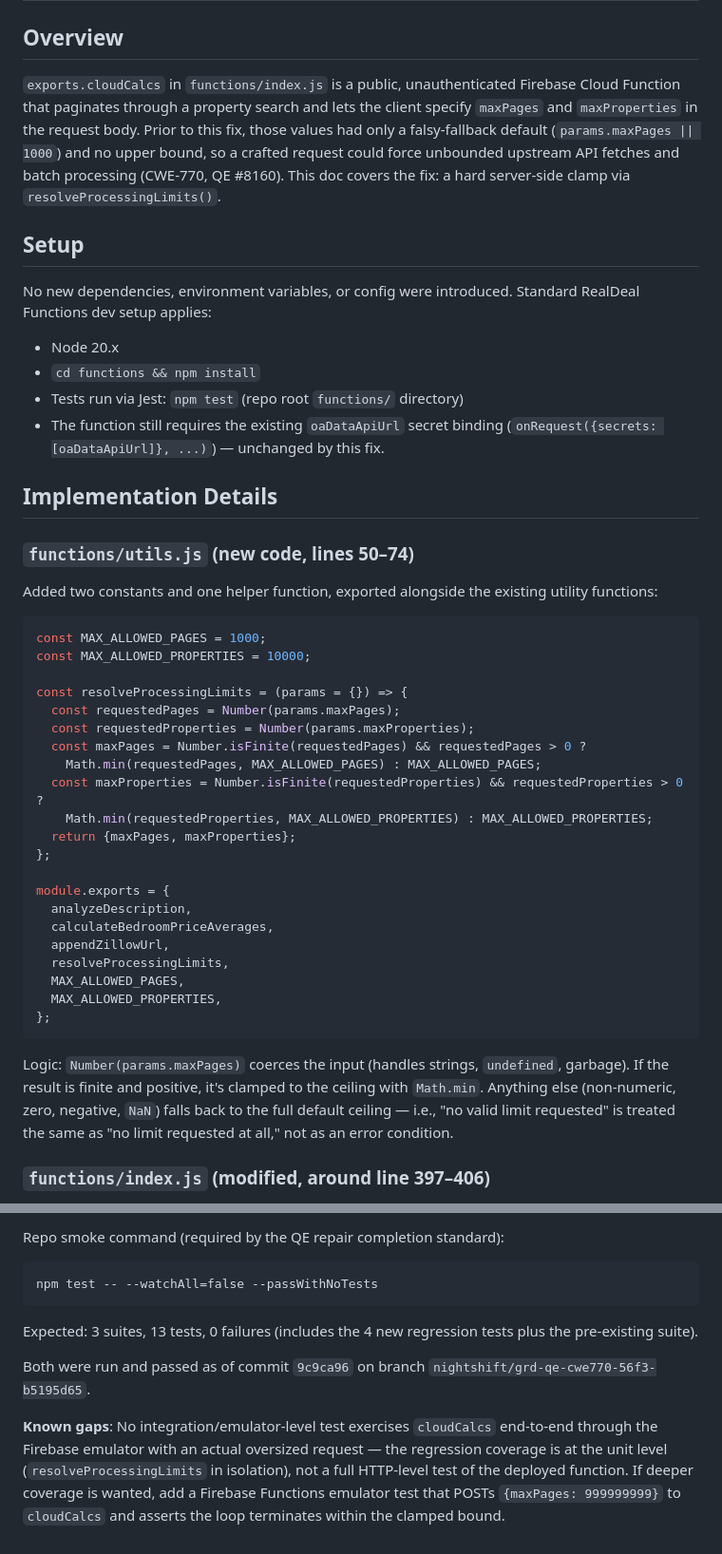
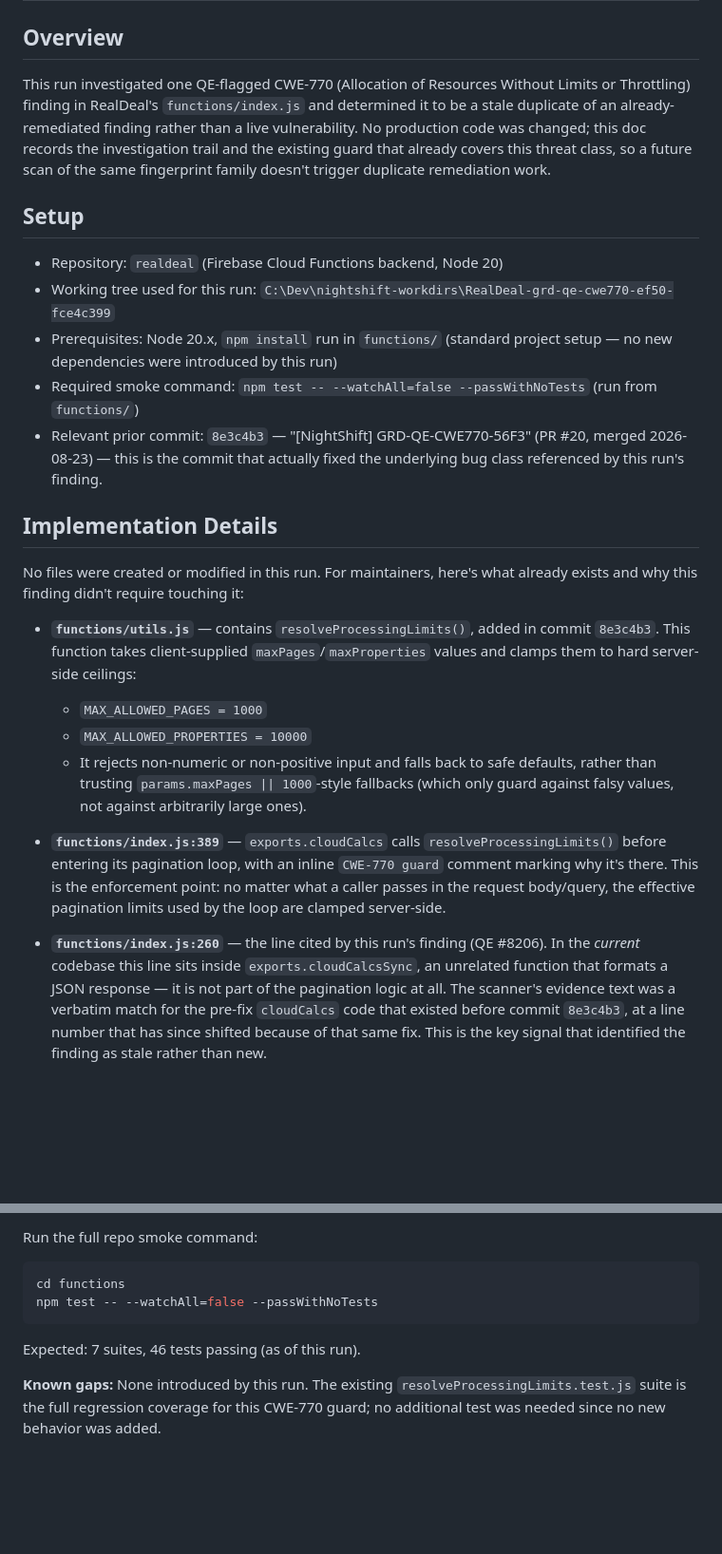
Before and after one commit to donspeedie/realdeal, a Markdown page: docs/HOW-TO-qe-repair-cwe-770-security-findings-in-realdeal-1-finding.md, 2 parts joined by grey strips. Shown at 95% size. GitHub-like rendering; blank space fills up the shorter version.

Commit message:
feat(nightshift): GRD-QE-CWE770-EF50 (#23)

````diff
--- a/docs/HOW-TO-qe-repair-cwe-770-security-findings-in-realdeal-1-finding.md
+++ b/docs/HOW-TO-qe-repair-cwe-770-security-findings-in-realdeal-1-finding.md
@@ -2,48 +2,26 @@
 
 ## Overview
 
-`exports.cloudCalcs` in `functions/index.js` is a public, unauthenticated Firebase Cloud Function that paginates through a property search and lets the client specify `maxPages` and `maxProperties` in the request body. Prior to this fix, those values had only a falsy-fallback default (`params.maxPages || 1000`) and no upper bound, so a crafted request could force unbounded upstream API fetches and batch processing (CWE-770, QE #8160). This doc covers the fix: a hard server-side clamp via `resolveProcessingLimits()`.
+This run investigated one QE-flagged CWE-770 (Allocation of Resources Without Limits or Throttling) finding in RealDeal's `functions/index.js` and determined it to be a stale duplicate of an already-remediated finding rather than a live vulnerability. No production code was changed; this doc records the investigation trail and the existing guard that already covers this threat class, so a future scan of the same fingerprint family doesn't trigger duplicate remediation work.
 
 ## Setup
 
-No new dependencies, environment variables, or config were introduced. Standard RealDeal Functions dev setup applies:
-
-- Node 20.x
-- `cd functions && npm install`
-- Tests run via Jest: `npm test` (repo root `functions/` directory)
-- The function still requires the existing `oaDataApiUrl` secret binding (`onRequest({secrets: [oaDataApiUrl]}, ...)`) — unchanged by this fix.
+- Repository: `realdeal` (Firebase Cloud Functions backend, Node 20)
+- Working tree used for this run: `C:\Dev\nightshift-workdirs\RealDeal-grd-qe-cwe770-ef50-fce4c399`
+- Prerequisites: Node 20.x, `npm install` run in `functions/` (standard project setup — no new dependencies were introduced by this run)
+- Required smoke command: `npm test -- --watchAll=false --passWithNoTests` (run from `functions/`)
+- Relevant prior commit: `8e3c4b3` — "[NightShift] GRD-QE-CWE770-56F3" (PR #20, merged 2026-08-23) — this is the commit that actually fixed the underlying bug class referenced by this run's finding.
 
 ## Implementation Details
 
-### `functions/utils.js` (new code, lines 50–74)
+No files were created or modified in this run. For maintainers, here's what already exists and why this finding didn't require touching it:
 
-Added two constants and one helper function, exported alongside the existing utility functions:
+- **`functions/utils.js`** — contains `resolveProcessingLimits()`, added in commit `8e3c4b3`. This function takes client-supplied `maxPages`/`maxProperties` values and clamps them to hard server-side ceilings:
+  - `MAX_ALLOWED_PAGES = 1000`
+  - `MAX_ALLOWED_PROPERTIES = 10000`
+  - It rejects non-numeric or non-positive input and falls back to safe defaults, rather than trusting `params.maxPages || 1000`-style fallbacks (which only guard against falsy values, not against arbitrarily large ones).
 
-```js
-const MAX_ALLOWED_PAGES = 1000;
-const MAX_ALLOWED_PROPERTIES = 10000;
+- **`functions/index.js:389`** — `exports.cloudCalcs` calls `resolveProcessingLimits()` before entering its pagination loop, with an inline `CWE-770 guard` comment marking why it's there. This is the enforcement point: no matter what a caller passes in the request body/query, the effective pagination limits used by the loop are clamped server-side.
 
-const resolveProcessingLimits = (params = {}) => {
-  const requestedPages = Number(params.maxPages);
-  const requestedProperties = Number(params.maxProperties);
-  const maxPages = Number.isFinite(requestedPages) && requestedPages > 0 ?
-    Math.min(requestedPages, MAX_ALLOWED_PAGES) : MAX_ALLOWED_PAGES;
-  const maxProperties = Number.isFinite(requestedProperties) && requestedProperties > 0 ?
-    Math.min(requestedProperties, MAX_ALLOWED_PROPERTIES) : MAX_ALLOWED_PROPERTIES;
-  return {maxPages, maxProperties};
-};
+- **`functions/index.js:260`** — the line cited by this run's finding (QE #8206). In the *current* codebase this line sits inside `exports.cloudCalcsSync`, an unrelated function that formats a JSON response — it is not part of the pagination logic at all. The scanner's evidence text was a verbatim match for the pre-fix `cloudCalcs` code that existed before commit `8e3c4b3`, at a line number that has since shifted because of that same fix. This is the key signal that identified the finding as stale rather than new.
 
-module.exports = {
-  analyzeDescription,
-  calculateBedroomPriceAverages,
-  appendZillowUrl,
-  resolveProcessingLimits,
-  MAX_ALLOWED_PAGES,
-  MAX_ALLOWED_PROPERTIES,
-};
-```
-
-Logic: `Number(params.maxPages)` coerces the input (handles strings, `undefined`, garbage). If the result is finite and positive, it's clamped to the ceiling with `Math.min`. Anything else (non-numeric, zero, negative, `NaN`) falls back to the full default ceiling — i.e., "no valid limit requested" is treated the same as "no limit requested at all," not as an error condition.
-
-### `functions/index.js` (modified, around line 397–406)
-
@@ -97,10 +55,10 @@ Expected: 1 suite, 4 tests, all passing.
 
-Repo smoke command (required by the QE repair completion standard):
-```
+Run the full repo smoke command:
+
+```bash
+cd functions
 npm test -- --watchAll=false --passWithNoTests
 ```
-Expected: 3 suites, 13 tests, 0 failures (includes the 4 new regression tests plus the pre-existing suite).
+Expected: 7 suites, 46 tests passing (as of this run).
 
-Both were run and passed as of commit `9c9ca96` on branch `nightshift/grd-qe-cwe770-56f3-b5195d65`.
-
-**Known gaps**: No integration/emulator-level test exercises `cloudCalcs` end-to-end through the Firebase emulator with an actual oversized request — the regression coverage is at the unit level (`resolveProcessingLimits` in isolation), not a full HTTP-level test of the deployed function. If deeper coverage is wanted, add a Firebase Functions emulator test that POSTs `{maxPages: 999999999}` to `cloudCalcs` and asserts the loop terminates within the clamped bound.
+**Known gaps:** None introduced by this run. The existing `resolveProcessingLimits.test.js` suite is the full regression coverage for this CWE-770 guard; no additional test was needed since no new behavior was added.
````
Also changed, not shown: other parts of docs/HOW-TO-qe-repair-cwe-770-security-findings-in-realdeal-1-finding.md (+16 -36 lines).
